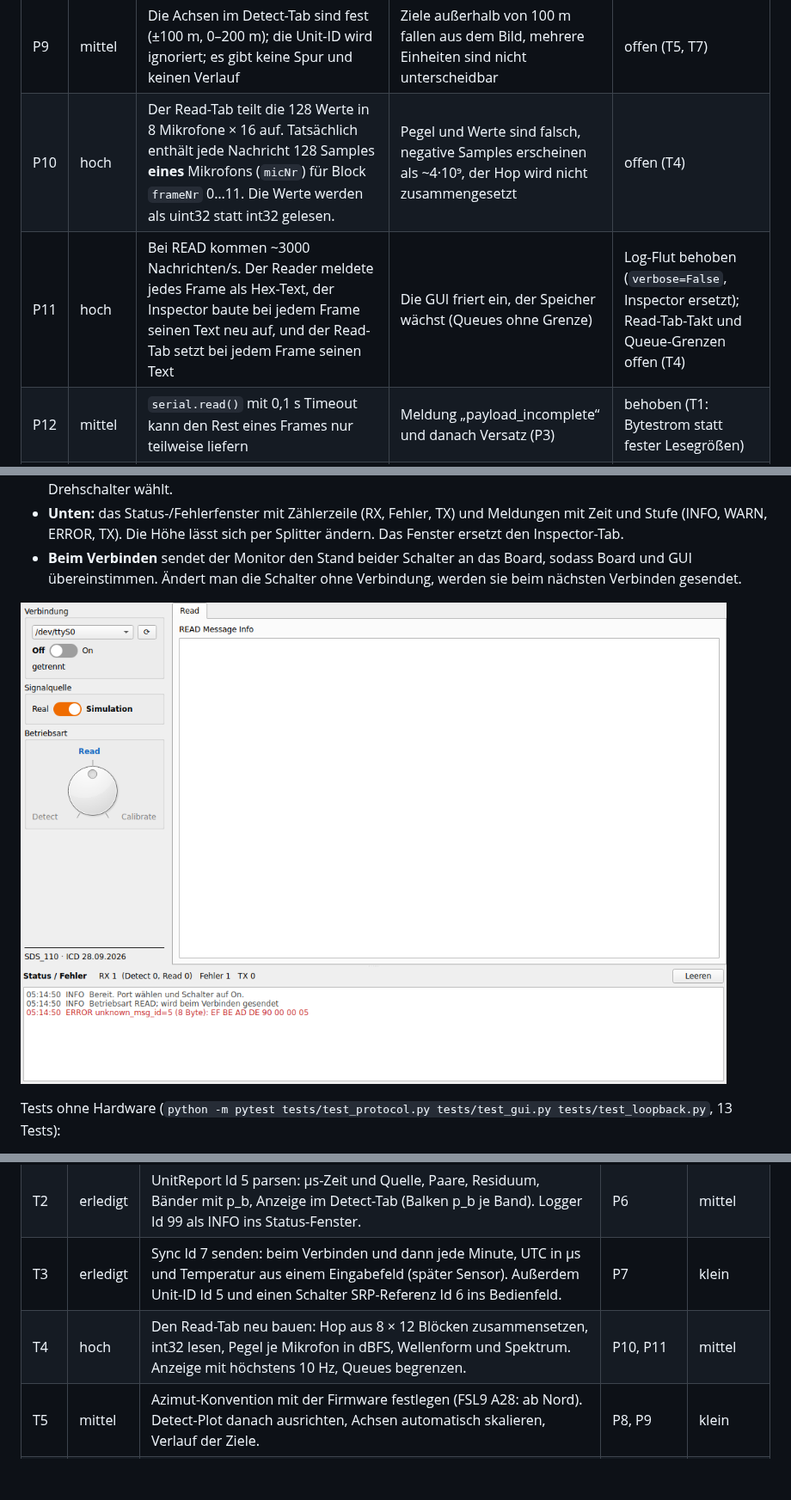
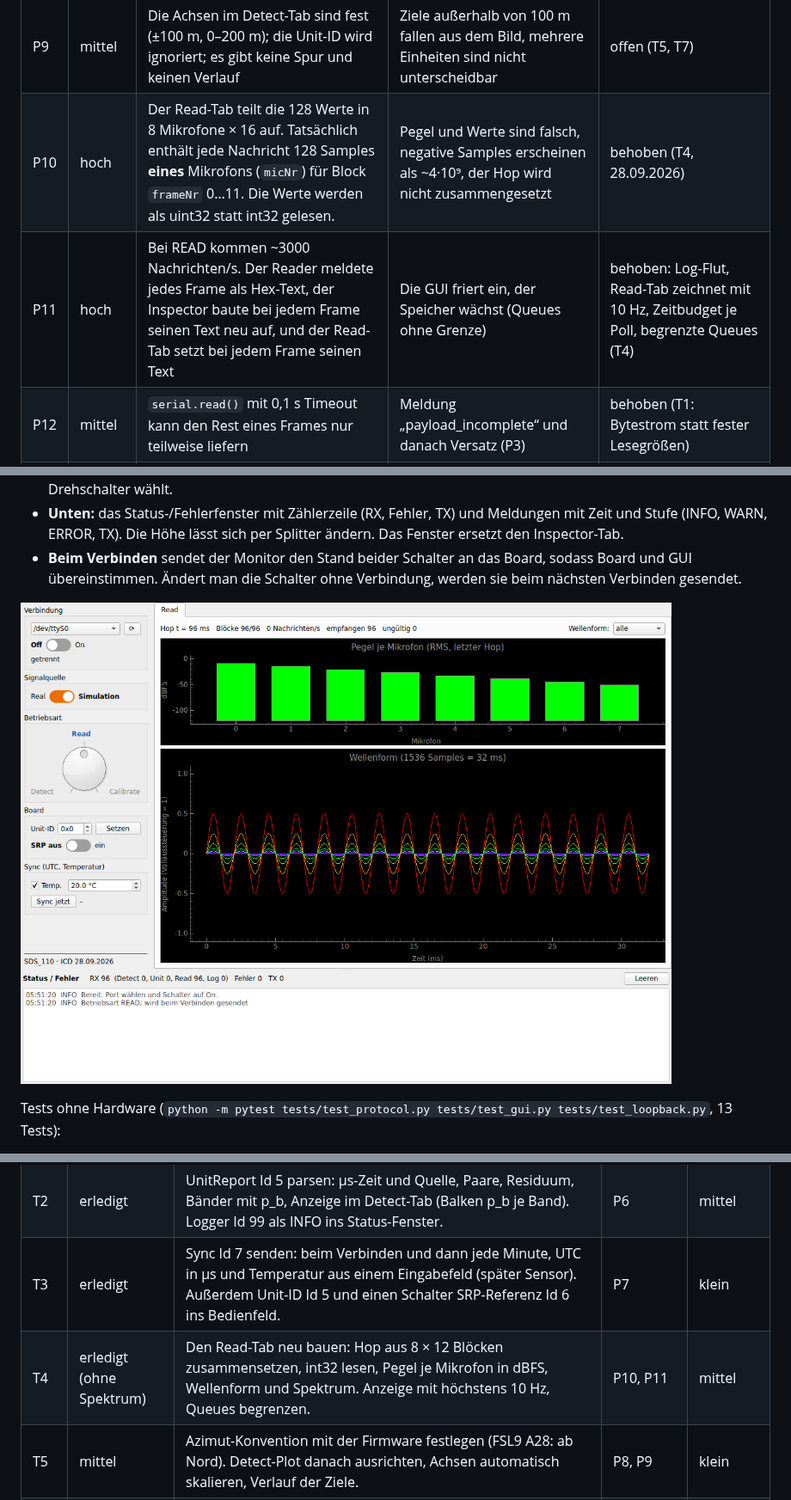
Before and after one commit to drstefanhilger-commits/PC_Monitor, a Markdown page: docs/Analyse_ToDo.md, 3 parts joined by grey strips. Shown at 86% size. Rendered like a GitHub page; pictures changed too: docs/gui_read.png; blank space fills up the shorter version.

```diff
--- a/docs/Analyse_ToDo.md
+++ b/docs/Analyse_ToDo.md
@@ -38,8 +38,8 @@ Status: **behoben** = in diesem Stand umgesetzt und getestet, **offen** = in der
 | P7 | hoch | Es fehlen die Kommandos Sync (Id 7: UTC und Temperatur), Unit-ID (5) und SRP-Referenz (6). Id 1 sendet immer 0. | kein UTC-Bezug, Schallgeschwindigkeit bleibt 343 m/s (FSL9 A23), keine Einheiten-Kennung | behoben (Id 3 mit dem Redesign, Id 5, 6, 7 mit T3) |
 | P8 | mittel | Der Detect-Tab zeichnet x = d·sin φ, y = d·cos φ, also φ ab Nord im Uhrzeigersinn; die Firmware sendet φ ab der x-Achse gegen den Uhrzeigersinn | Das Ziel erscheint gespiegelt und gedreht (Firmware 90° wird rechts statt oben gezeichnet) | offen (T5), Konvention mit FSL9 A28 festlegen |
 | P9 | mittel | Die Achsen im Detect-Tab sind fest (±100 m, 0–200 m); die Unit-ID wird ignoriert; es gibt keine Spur und keinen Verlauf | Ziele außerhalb von 100 m fallen aus dem Bild, mehrere Einheiten sind nicht unterscheidbar | offen (T5, T7) |
-| P10 | hoch | Der Read-Tab teilt die 128 Werte in 8 Mikrofone × 16 auf. Tatsächlich enthält jede Nachricht 128 Samples **eines** Mikrofons (`micNr`) für Block `frameNr` 0…11. Die Werte werden als uint32 statt int32 gelesen. | Pegel und Werte sind falsch, negative Samples erscheinen als ~4·10⁹, der Hop wird nicht zusammengesetzt | offen (T4) |
-| P11 | hoch | Bei READ kommen ~3000 Nachrichten/s. Der Reader meldete jedes Frame als Hex-Text, der Inspector baute bei jedem Frame seinen Text neu auf, und der Read-Tab setzt bei jedem Frame seinen Text | Die GUI friert ein, der Speicher wächst (Queues ohne Grenze) | Log-Flut behoben (`verbose=False`, Inspector ersetzt); Read-Tab-Takt und Queue-Grenzen offen (T4) |
+| P10 | hoch | Der Read-Tab teilt die 128 Werte in 8 Mikrofone × 16 auf. Tatsächlich enthält jede Nachricht 128 Samples **eines** Mikrofons (`micNr`) für Block `frameNr` 0…11. Die Werte werden als uint32 statt int32 gelesen. | Pegel und Werte sind falsch, negative Samples erscheinen als ~4·10⁹, der Hop wird nicht zusammengesetzt | behoben (T4, 28.09.2026) |
+| P11 | hoch | Bei READ kommen ~3000 Nachrichten/s. Der Reader meldete jedes Frame als Hex-Text, der Inspector baute bei jedem Frame seinen Text neu auf, und der Read-Tab setzt bei jedem Frame seinen Text | Die GUI friert ein, der Speicher wächst (Queues ohne Grenze) | behoben: Log-Flut, Read-Tab zeichnet mit 10 Hz, Zeitbudget je Poll, begrenzte Queues (T4) |
 | P12 | mittel | `serial.read()` mit 0,1 s Timeout kann den Rest eines Frames nur teilweise liefern | Meldung „payload_incomplete“ und danach Versatz (P3) | behoben (T1: Bytestrom statt fester Lesegrößen) |
 | P13 | niedrig | Der Inspector zählte unbekannte Ids als „corrupt“. Der Logger schrieb in dasselbe Textfeld, das der Inspector 50-mal pro Sekunde geleert hat. Die TX-Statistik kannte nur die Ids 1–3. | falsche Zähler, Meldungen verschwanden sofort | behoben (Status-Fenster, `update_sent` für alle Ids) |
 | P14 | niedrig | Altbestand im Repository: `Safe/`, `srp_monitor.py` (tkinter, 24-Byte-Frames), `sds_read_usb_receiver_gui.py` (defekter Import), unbenutzte Teile (`STOP_REQUESTED`, `USBPortManager`) | Verwechslungsgefahr beim Weiterentwickeln | offen (T9) |
@@ -104,7 +125,7 @@ Tests ohne Hardware (`python -m pytest tests/test_protocol.py tests/test_gui.py
 | T1 | erledigt | Den Reader auf `SDSParser` umstellen: Byte-Resync auf das Magic, Längengrenzen je Id, CRC prüfen, Zähler je Fehlerart | P3, P4, P5, P12 | klein |
 | T2 | erledigt | UnitReport Id 5 parsen: µs-Zeit und Quelle, Paare, Residuum, Bänder mit p_b, Anzeige im Detect-Tab (Balken p_b je Band). Logger Id 99 als INFO ins Status-Fenster. | P6 | mittel |
 | T3 | erledigt | Sync Id 7 senden: beim Verbinden und dann jede Minute, UTC in µs und Temperatur aus einem Eingabefeld (später Sensor). Außerdem Unit-ID Id 5 und einen Schalter SRP-Referenz Id 6 ins Bedienfeld. | P7 | klein |
-| T4 | hoch | Den Read-Tab neu bauen: Hop aus 8 × 12 Blöcken zusammensetzen, int32 lesen, Pegel je Mikrofon in dBFS, Wellenform und Spektrum. Anzeige mit höchstens 10 Hz, Queues begrenzen. | P10, P11 | mittel |
+| T4 | erledigt (ohne Spektrum) | Den Read-Tab neu bauen: Hop aus 8 × 12 Blöcken zusammensetzen, int32 lesen, Pegel je Mikrofon in dBFS, Wellenform und Spektrum. Anzeige mit höchstens 10 Hz, Queues begrenzen. | P10, P11 | mittel |
 | T5 | mittel | Azimut-Konvention mit der Firmware festlegen (FSL9 A28: ab Nord). Detect-Plot danach ausrichten, Achsen automatisch skalieren, Verlauf der Ziele. | P8, P9 | klein |
 | T6 | mittel | Einen USB-Abbruch erkennen: Reader meldet den Abbruch, der Schalter geht auf Off, Fehlermeldung | P16 | klein |
 | T7 | hoch | Mehrere Einheiten: je Einheit ein Port bzw. eine Unit-ID, Positionen konfigurierbar. PC-Teil von 126 und 128 (Multilateration N ≥ 3, gemeinsamer Modus N = 2) und Candidate Report (130). Dafür muss die Firmware Spektren oder TDOA je Einheit liefern (Architektur klären). | P17, P19 | groß |
```
Also changed, not shown: other parts of docs/Analyse_ToDo.md (+21 -0 lines), 7 other files.
